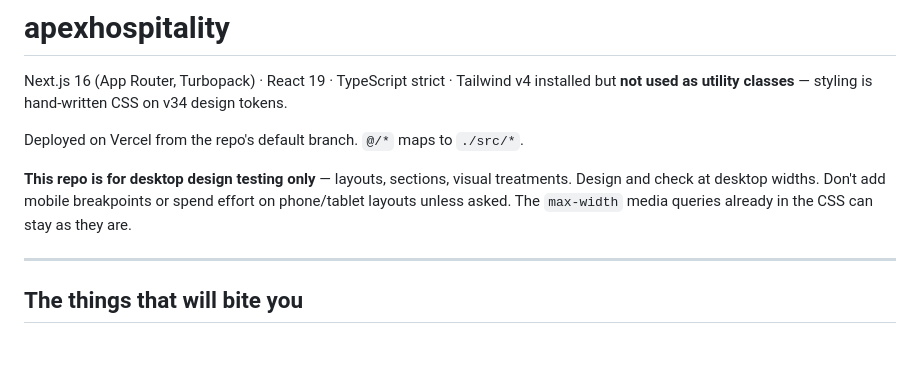
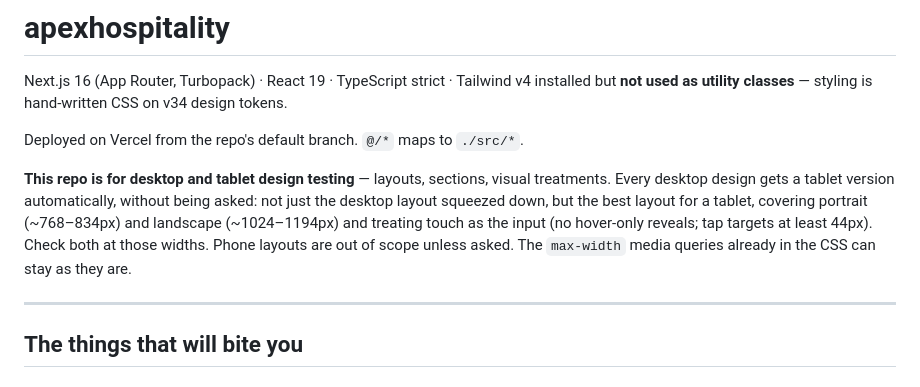
Before and after one commit to thisismollo101/apexhospitality, a Markdown page: CLAUDE.md, the part around the change. GitHub-like rendering; blank space fills up the shorter version.

Commit message:
CLAUDE.md: every desktop design also gets a best-case tablet version
Co-Authored-By: Claude Opus 5.5 <noreply@anthropic.com>
Claude-Session: https://claude.ai/code/session_014SUvxYSosYHM4eCnAgMPhU

```diff
--- a/CLAUDE.md
+++ b/CLAUDE.md
@@ -5,10 +5,13 @@ but **not used as utility classes** — styling is hand-written CSS on v34 desig
 
 Deployed on Vercel from the repo's default branch. `@/*` maps to `./src/*`.
 
-**This repo is for desktop design testing only** — layouts, sections, visual treatments.
-Design and check at desktop widths. Don't add mobile breakpoints or spend effort on
-phone/tablet layouts unless asked. The `max-width` media queries already in the CSS
-can stay as they are.
+**This repo is for desktop and tablet design testing** — layouts, sections, visual
+treatments. Every desktop design gets a tablet version automatically, without being
+asked: not just the desktop layout squeezed down, but the best layout for a tablet,
+covering portrait (~768–834px) and landscape (~1024–1194px) and treating touch as the
+input (no hover-only reveals; tap targets at least 44px). Check both at those widths.
+Phone layouts are out of scope unless asked. The `max-width` media queries already in
+the CSS can stay as they are.
 
 ---
 
```
